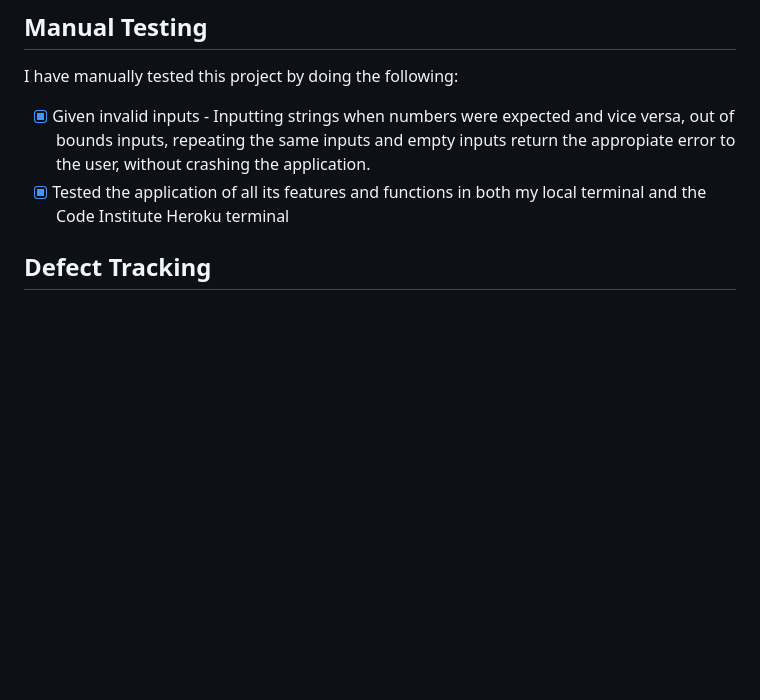
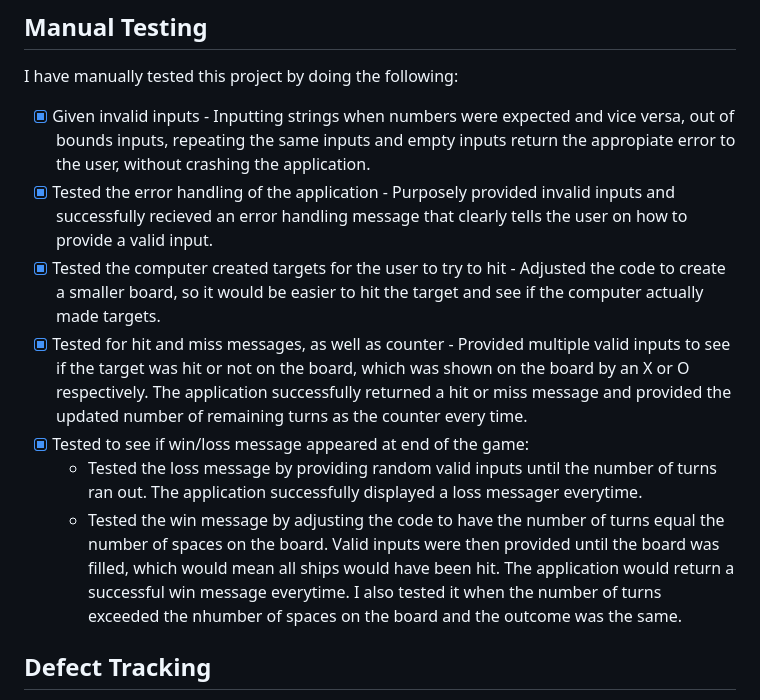
Before and after one commit to Suth272/AI-Battleships, a Markdown page: README.md, the part around the change printed below. GitHub-like rendering; blank space fills up the shorter version.

Commit message:
DOC: Updated the defect tracking and testing sections

```diff
--- a/README.md
+++ b/README.md
@@ -73,7 +73,13 @@ The Pythonn validator that was used can be found [here](https://pep8ci.herokuapp
 ## Manual Testing
 I have manually tested this project by doing the following:
 - [x] Given invalid inputs - Inputting strings when numbers were expected and vice versa, out of bounds inputs, repeating the same inputs and empty inputs return the appropiate error to the user, without crashing the application.
-- [X] Tested the application of all its features and functions in both my local terminal and the Code Institute Heroku terminal
+- [x] Tested the error handling of the application - Purposely provided invalid inputs and successfully recieved an error handling message that clearly tells the user on how to provide a valid input.
+- [x] Tested the computer created targets for the user to try to hit - Adjusted the code to create a smaller board, so it would be easier to hit the target and see if the computer actually made targets.
+- [x] Tested for hit and miss messages, as well as counter - Provided multiple valid inputs to see if the target was hit or not on the board, which was shown on the board by an X or O respectively. The application successfully returned a hit or miss message and provided the updated number of remaining turns as the counter every time.
+- [x] Tested to see if win/loss message appeared at end of the game:
+     + Tested the loss message by providing random valid inputs until the number of turns ran out. The application successfully displayed a loss messager everytime.
+     + Tested the win message by adjusting the code to have the number of turns equal the number of spaces on the board. Valid inputs were then provided until the board was filled, which would mean all ships would have been hit. The application would return a successful win message everytime. I also tested it when the number of turns exceeded the nhumber of spaces on the board and the outcome was the same.
+
 
 ## Defect Tracking
 While coding the website, defects have occured throughout the build, which I have fixed as the project progressed. All the defects have been recorded in GitHub Issues. They can also be seen in the screenshots below. (Please note that issue 4 on the github issue tracker is used as an image library for the README file, hence a jump in issue number on the images).
```
Also changed, not shown: other parts of README.md (+3 -0 lines).
